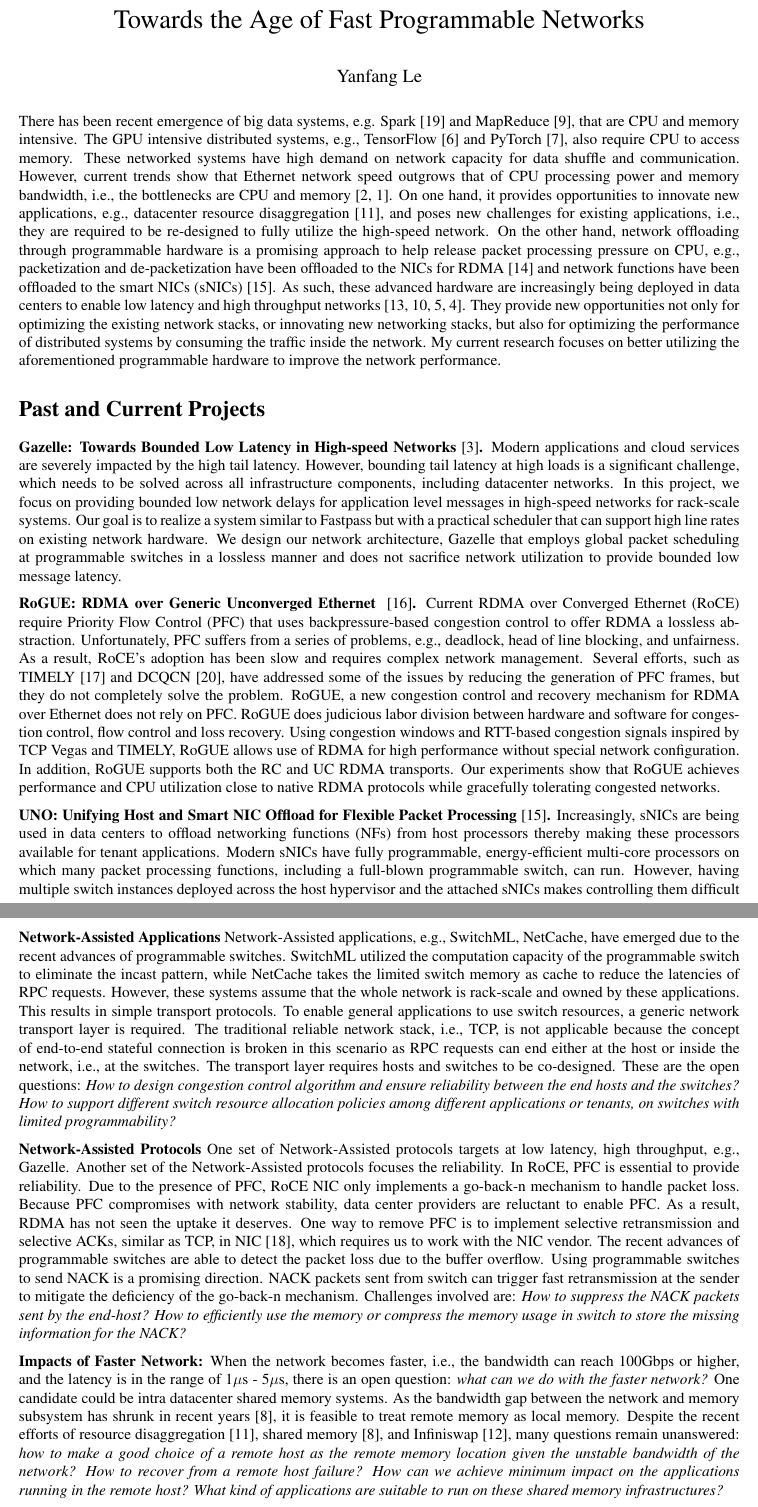
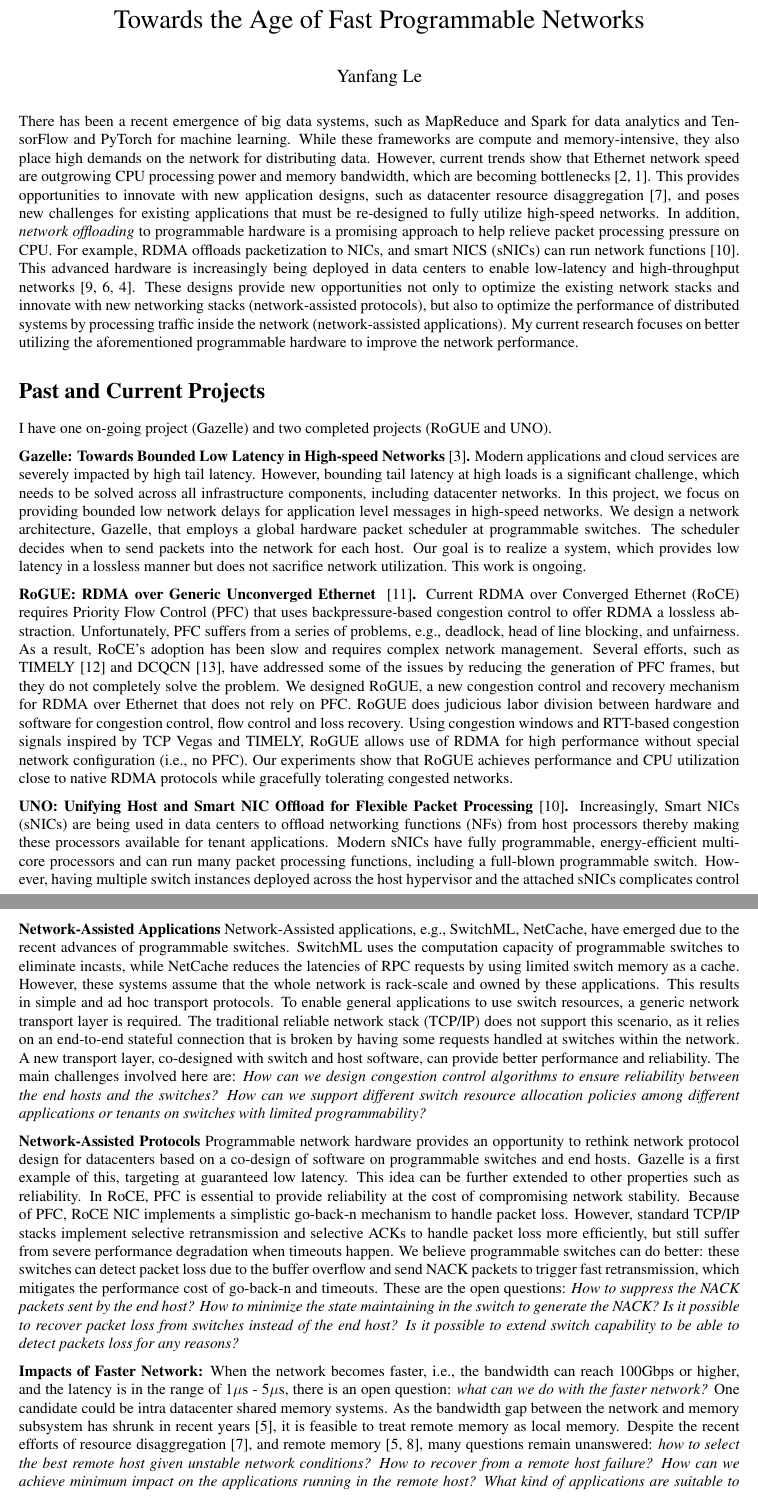
Before and after one commit to yfle0707/research-statement, a LaTeX document (research-statement.tex): two parts of pages 1 and 2 of 4 before the commit and two parts of pages 1 and 2 of 3 after it, joined at a grey line, cut so that both start at the same text. Compiled offline with pdfLaTeX.

Commit message:
2019 rising star workshop

```diff
--- a/research-statement.tex
+++ b/research-statement.tex
@@ -14,42 +14,43 @@
 \begin{document}
 \maketitle
 \vspace{-5mm}
-There has been recent emergence of big data systems, e.g. Spark~\cite{spark} and MapReduce~\cite{Dean:2004:MSD}, that are CPU and memory intensive. The GPU intensive distributed systems, e.g., TensorFlow~\cite{Abadi:2016:TSL} and PyTorch~\cite{pytorch}, also require CPU to access memory.
-These networked systems have high demand on network capacity for data shuffle and communication.
-However, current trends show that Ethernet network speed outgrows that of CPU processing power and memory bandwidth,
-i.e., the bottlenecks are CPU and memory~\cite{CPU:bandwidth,DRAM:scaling}.
-On one hand, it provides opportunities to innovate new applications, e.g., datacenter resource disaggregation~\cite{aggregation:gao}, and poses new challenges for existing applications, i.e., they are required to be re-designed to fully utilize the high-speed network. On the other hand, network offloading through programmable hardware is a
-promising approach to help release packet processing pressure on CPU, e.g., packetization and de-packetization have been offloaded to the NICs for RDMA~\cite{rocev2} and network functions have been offloaded to the smart NICs (sNICs)~\cite{uno:le}.
+There has been a recent emergence of big data systems, such as MapReduce and Spark for data analytics and TensorFlow and PyTorch for machine learning.
+While these frameworks are compute and memory-intensive, they also place high demands on the network for distributing data.
+However, current trends show that Ethernet network speed are outgrowing CPU processing power and memory bandwidth, which are becoming  bottlenecks~\cite{CPU:bandwidth,DRAM:scaling}.
+This provides opportunities to innovate with new application designs, such as datacenter resource disaggregation~\cite{aggregation:gao}, and poses new challenges for existing applications that must be re-designed to fully utilize high-speed networks. In addition, {\em network offloading} to programmable hardware is a
+promising approach to help relieve packet processing pressure on CPU. For example, RDMA offloads packetization to NICs, and smart NICS (sNICs) can run network functions~\cite{uno:le}.
 %remote memory access can be offloaded to the programmable switch by NetCache~\cite{Jin:2017:netcache}; and computations get offloaded to the programmable switch by SwitchML~\cite{switchml}.
 %and provide a faster network by offloading packet processing functions to Network Interface Cards (NICs).
 %Advanced NICs equipped with special hardware (ASIC) are purpose-built to offload pre-defined packet processing functions (e.g., OVS fastpath, packet and flow steering). Some NICs can be enhanced with FPGAs for custom function development.
 %Examples include offloading distributed consensus protocols, memcached and key-value stores, rate-limiting packet flows, cryptography, quality of service and storage networking.
 %More advanced NICs, i.e., smart NICs (sNICs), which are equipped with fully programmable, system-on-chip-multi-core processor, can run a full-fledged operating system and run any arbitrary packet processing function.
-As such, these advanced hardware are increasingly being deployed in data centers %to help reduce the host CPU utilization and
-to enable low latency and high throughput networks~\cite{Guo:2016:ROC, Firestone:2018:AAN, catapult, brainwave}.
-They provide new opportunities not only for optimizing the existing network stacks, or innovating
-new networking stacks, but also for optimizing the performance of distributed systems by consuming
-the traffic inside the network.
+This advanced hardware is increasingly being deployed in data centers %to help reduce the host CPU utilization and
+to enable low-latency and high-throughput networks~\cite{Guo:2016:ROC, Firestone:2018:AAN, brainwave}.
+These designs provide new opportunities not only to optimize the existing network stacks and innovate with
+new networking stacks (network-assisted protocols),
+but also to optimize the performance of distributed systems by processing traffic inside the network (network-assisted applications).
 %However, it brings new challenges to the data center network if not properly used. For example, RoCE, a NIC offloaded network protocol that allows remote direct memory access (RDMA) over Ethernet network, requires the lossless network. Design choices including which RDMA operations to use and how to use them can significantly affect performance of RDMA applications.
 %The introduction of smart NICs to virtual networking can impose additional complexity in the existing management/control planes. The inefficiency of a single core of smart NIC compared with x86 CPU core makes us think about what kind of network functions should be offloaded to the smart NICs.
 My current research focuses on better utilizing the aforementioned programmable hardware to improve the network performance.
 \section*{Past and Current Projects}
+I have one on-going project (Gazelle) and two completed projects (RoGUE and UNO).
+
 \textbf{Gazelle: Towards Bounded Low Latency in High-speed Networks}~\cite{Gazelle}\textbf{.}
-Modern applications and cloud services are severely impacted by the high tail
+Modern applications and cloud services are severely impacted by high tail
 latency.  However, bounding tail latency at high loads is a
 significant challenge, which needs to be solved across all infrastructure
 components, including datacenter networks.  In this project, we focus on
 providing bounded low network delays for application level
-messages in high-speed networks for rack-scale systems.  Our goal is
-to realize a system similar to Fastpass but with a practical scheduler
-that can support high line rates on existing network hardware.
-We design our network architecture, Gazelle that employs
-global packet scheduling at programmable switches in a lossless manner
-and does not sacrifice network utilization to provide bounded low message
-latency.
+messages in high-speed networks.
+We design a network architecture, Gazelle, that employs
+a global hardware packet scheduler at programmable switches.
+The scheduler decides when to send packets into the network for each host.
+Our goal is to realize a system, which provides low latency in a lossless manner
+but does not sacrifice network utilization.
+This work is ongoing.
 
 \textbf{RoGUE: RDMA over Generic Unconverged Ethernet}~
-\cite{Le:2018:rogue}\textbf{.} Current RDMA over Converged Ethernet (RoCE) require Priority Flow
+\cite{Le:2018:rogue}\textbf{.} Current RDMA over Converged Ethernet (RoCE) requires Priority Flow
 Control (PFC) that uses backpressure-based congestion
 control to offer RDMA a lossless abstraction. Unfortunately,
 PFC suffers from a series of problems, e.g., deadlock, head of line blocking, and unfairness.
@@ -59,25 +60,25 @@ network management. Several efforts, such as TIMELY~\cite{Mittal:2015:TRC}
 and DCQCN~\cite{Zhu:2015:CCL}, have addressed some of the issues by reducing
 the generation of PFC frames, but they do not completely
 solve the problem.
-RoGUE, a new congestion control and
-recovery mechanism for RDMA over Ethernet does
+We designed RoGUE, a new congestion control and
+recovery mechanism for RDMA over Ethernet that does
 not rely on PFC. RoGUE does judicious labor division
 between hardware and software for congestion control, flow control and loss recovery.
 Using congestion windows and RTT-based
 congestion signals inspired by TCP Vegas and
 TIMELY, RoGUE allows use of RDMA for high performance
-without special network configuration. In addition,
-RoGUE supports both the RC and UC RDMA
-transports. Our experiments show that RoGUE achieves
+without special network configuration (i.e., no PFC).
+%In addition, RoGUE supports both the RC and UC RDMA transports.
+Our experiments show that RoGUE achieves
 performance and CPU utilization close to native RDMA
 protocols while gracefully tolerating congested networks.
 
 \textbf{UNO: Unifying Host and Smart NIC Offload for Flexible Packet
-Processing}~\cite{uno:le}\textbf{.} Increasingly, sNICs are being used
+Processing}~\cite{uno:le}\textbf{.} Increasingly, Smart NICs (sNICs) are being used
 in data centers to offload networking functions (NFs) from host
 processors thereby making these processors available for tenant applications.
 Modern sNICs have fully programmable, energy-efficient
-multi-core processors on which many packet processing functions,
-including a full-blown programmable switch, can run. However,
+multi-core processors and can run many packet processing functions,
+including a full-blown programmable switch. However,
 having multiple switch instances deployed across the host hypervisor
-and the attached sNICs makes controlling them difficult and
+and the attached sNICs complicates control operations and makes
@@ -112,20 +111,29 @@ I believe there will be further tremendous opportunities to better utilize the n
 \textbf{Network-Assisted Applications}
 Network-Assisted applications, e.g., SwitchML, NetCache,
 have emerged due to the recent advances of programmable
-switches. SwitchML utilized the computation capacity of the programmable switch
-to eliminate the incast pattern, while NetCache takes
-the limited switch memory as cache to reduce the latencies of RPC requests.
+switches. SwitchML uses the computation capacity of programmable switches
+to eliminate  incasts, while NetCache reduces the latencies of RPC requests by using limited switch memory as a cache.
 However, these systems assume that the whole network is rack-scale and owned by these applications.
-This results in simple transport protocols. To enable general applications to use switch resources, a generic network transport layer is required. The traditional reliable network stack, i.e., TCP, is not applicable because the concept of end-to-end stateful connection is broken in this scenario as RPC requests can end either at the host or inside the network, i.e., at the switches. The transport layer requires hosts and switches to be co-designed. These are the open questions: {\it How to design congestion control algorithm and ensure reliability between the end hosts and the switches? How to support different switch resource allocation policies among different applications or tenants, on switches with limited programmability?}
+This results in simple and ad hoc transport protocols. To enable general applications to use switch resources, a generic network transport layer is required. The traditional reliable network stack (TCP/IP) does not support this scenario, as it relies on an end-to-end stateful connection that is broken by having some requests handled at switches within the network. A new transport layer, co-designed with switch and host software, can provide better performance and reliability. The main challenges involved here are: {\it How can we design congestion control algorithms to ensure reliability between the end hosts and the switches? How can we support different switch resource allocation policies among different applications or tenants on switches with limited programmability?}
 
 \textbf{Network-Assisted Protocols}
-One set of Network-Assisted protocols targets at low latency, high throughput, e.g., Gazelle.
-Another set of the Network-Assisted protocols focuses the reliability.
-In RoCE, PFC is essential to provide reliability.
-Due to the presence of PFC, RoCE NIC only implements a go-back-n mechanism to handle packet loss.
-Because PFC compromises with network stability, data center providers are reluctant to enable PFC. As a result, RDMA has not seen the uptake it deserves. One way to remove PFC is to implement selective retransmission and selective ACKs, similar as TCP, in NIC~\cite{irn}, which requires us to work with the NIC vendor. The recent advances of programmable switches are able to detect the packet loss due to the buffer overflow. Using programmable switches to send NACK is a promising direction. NACK packets sent from switch can trigger fast
-retransmission at the sender to mitigate the deficiency of the go-back-n mechanism. Challenges involved are: {\it How to suppress the NACK packets sent by the end-host? How to efficiently use the memory or compress the memory usage in switch to store the missing information for the NACK?}
+Programmable network hardware provides an opportunity to rethink network protocol design
+for datacenters based on a co-design of software on programmable switches and end hosts.
+Gazelle is a first example of this, targeting at guaranteed low latency.
+This idea can be further extended to other properties such as reliability.
+In RoCE, PFC is essential to provide reliability at the cost of compromising network stability.
+Because of PFC, RoCE NIC implements a simplistic go-back-n mechanism to handle packet loss.
+However, standard TCP/IP stacks implement selective retransmission and selective ACKs to handle packet loss more efficiently, but still suffer from  severe performance degradation when timeouts happen.
+%Due to the presence of PFC, RoCE NIC only implements a go-back-n mechanism to handle packet loss.
+%Because PFC compromises with network stability, data center providers are reluctant to enable PFC.
+%One way to remove PFC is to implement selective retransmission and selective ACKs,
+%similar as TCP, in NIC~\cite{irn}, which requires us to work with the NIC vendor.
+We believe programmable switches can do better: these switches can detect packet loss due to the buffer overflow and send NACK packets to trigger fast retransmission, which mitigates the performance cost of go-back-n and timeouts.
+These are the open questions: {\it How to suppress the NACK packets sent by the end host? How to minimize the state maintaining in the switch to generate the NACK? Is it possible to recover packet loss from switches instead of the end host?
+Is it possible to extend switch capability to be able to detect packets loss for any reasons? }
 
 \textbf{Impacts of Faster Network:}
-When the network becomes faster, i.e., the bandwidth can reach 100Gbps or higher, and the latency is in the range of 1$\mu$s - 5$\mu$s, there is an open question: \textbf{\it what can we do with the faster network?} One candidate could be intra datacenter shared memory systems. As the bandwidth gap between the network and memory subsystem has shrunk in recent years~\cite{memory:Marcos}, it is feasible to treat remote memory as local memory. Despite the recent efforts of resource disaggregation~\cite{aggregation:gao}, shared memory~\cite{memory:Marcos}, and Infiniswap~\cite{Infiniswap}, many questions remain unanswered: {\it how to make a good choice of a remote host as the remote memory location given the unstable bandwidth of the network? How to recover from a remote host failure? How can we achieve minimum impact on the applications running in the remote host? What kind of applications are suitable to run on these shared memory infrastructures?}
+When the network becomes faster, i.e., the bandwidth can reach 100Gbps or higher, and the latency is in the range of 1$\mu$s - 5$\mu$s, there is an open question: \textbf{\it what can we do with the faster network?} One candidate could be intra datacenter shared memory systems. As the bandwidth gap between the network and memory subsystem has shrunk in recent years~\cite{memory:Marcos}, it is feasible to treat remote memory as local memory. Despite the recent efforts of resource disaggregation~\cite{aggregation:gao}, and remote memory~\cite{memory:Marcos, Infiniswap},
+%and Infiniswap~\cite{Infiniswap},
+many questions remain unanswered: {\it how to select the best remote host given unstable network conditions? How to recover from a remote host failure? How can we achieve minimum impact on the applications running in the remote host? What kind of applications are suitable to run on these shared memory infrastructures?}
 
```
Also changed, not shown: research-statement.tex (16 more changed lines).
